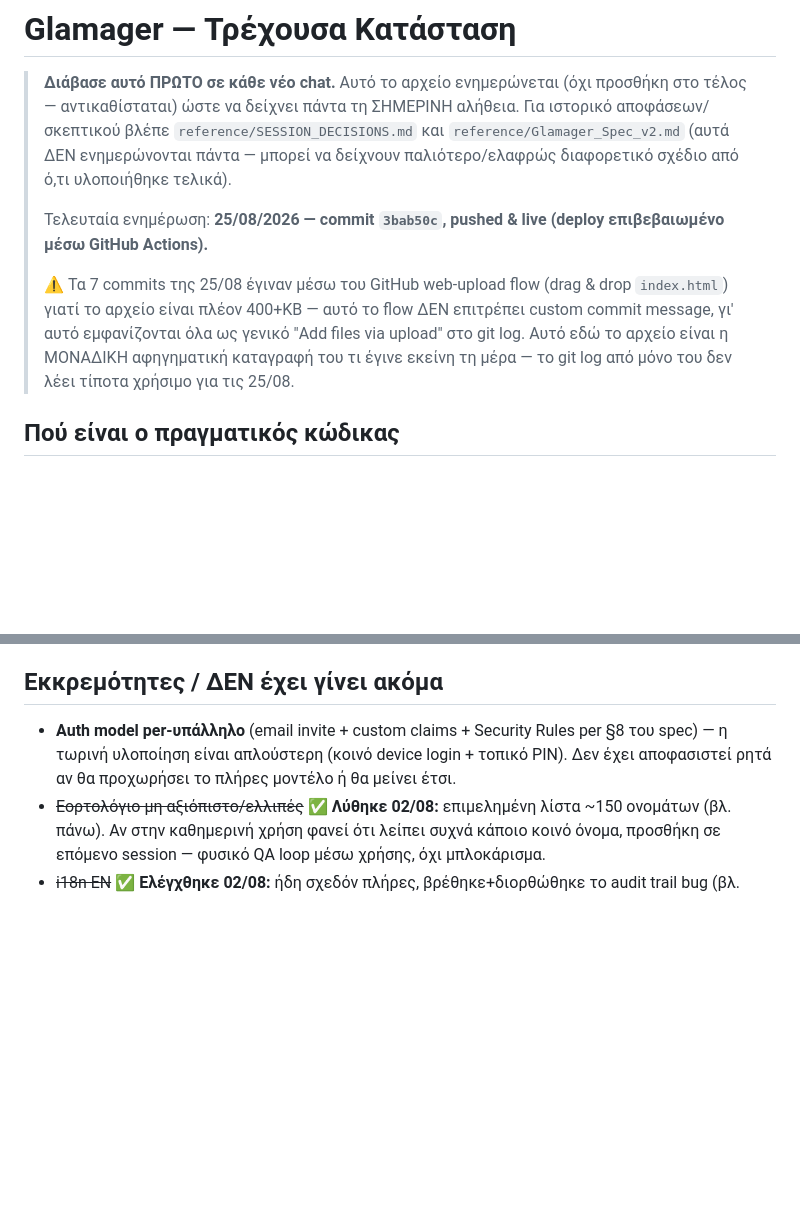
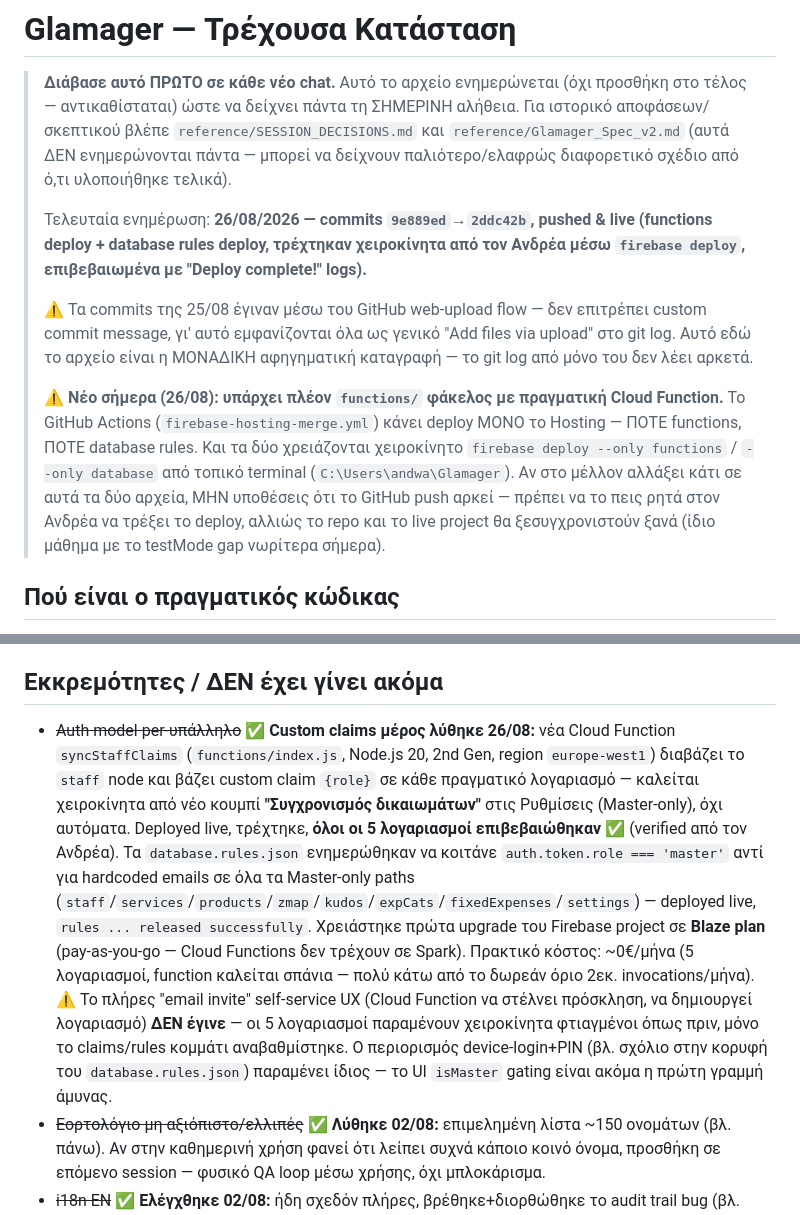
Before and after one commit to JesusWarhole/glamager, a Markdown page: PROJECT_STATUS.md, 2 parts joined by grey strips. GitHub-like rendering; blank space fills up the shorter version.

```diff
--- a/PROJECT_STATUS.md
+++ b/PROJECT_STATUS.md
@@ -2,9 +2,11 @@
 
 > **Διάβασε αυτό ΠΡΩΤΟ σε κάθε νέο chat.** Αυτό το αρχείο ενημερώνεται (όχι προσθήκη στο τέλος — αντικαθίσταται) ώστε να δείχνει πάντα τη ΣΗΜΕΡΙΝΗ αλήθεια. Για ιστορικό αποφάσεων/σκεπτικού βλέπε `reference/SESSION_DECISIONS.md` και `reference/Glamager_Spec_v2.md` (αυτά ΔΕΝ ενημερώνονται πάντα — μπορεί να δείχνουν παλιότερο/ελαφρώς διαφορετικό σχέδιο από ό,τι υλοποιήθηκε τελικά).
 >
-> Τελευταία ενημέρωση: **25/08/2026 — commit `3bab50c`, pushed & live (deploy επιβεβαιωμένο μέσω GitHub Actions).**
+> Τελευταία ενημέρωση: **26/08/2026 — commits `9e889ed`→`2ddc42b`, pushed & live (functions deploy + database rules deploy, τρέχτηκαν χειροκίνητα από τον Ανδρέα μέσω `firebase deploy`, επιβεβαιωμένα με "Deploy complete!" logs).**
 >
-> ⚠️ Τα 7 commits της 25/08 έγιναν μέσω του GitHub web-upload flow (drag & drop `index.html`) γιατί το αρχείο είναι πλέον 400+KB — αυτό το flow ΔΕΝ επιτρέπει custom commit message, γι' αυτό εμφανίζονται όλα ως γενικό "Add files via upload" στο git log. Αυτό εδώ το αρχείο είναι η ΜΟΝΑΔΙΚΗ αφηγηματική καταγραφή του τι έγινε εκείνη τη μέρα — το git log από μόνο του δεν λέει τίποτα χρήσιμο για τις 25/08.
+> ⚠️ Τα commits της 25/08 έγιναν μέσω του GitHub web-upload flow — δεν επιτρέπει custom commit message, γι' αυτό εμφανίζονται όλα ως γενικό "Add files via upload" στο git log. Αυτό εδώ το αρχείο είναι η ΜΟΝΑΔΙΚΗ αφηγηματική καταγραφή — το git log από μόνο του δεν λέει αρκετά.
+>
+> ⚠️ **Νέο σήμερα (26/08): υπάρχει πλέον `functions/` φάκελος με πραγματική Cloud Function.** Το GitHub Actions (`firebase-hosting-merge.yml`) κάνει deploy ΜΟΝΟ το Hosting — ΠΟΤΕ functions, ΠΟΤΕ database rules. Και τα δύο χρειάζονται χειροκίνητο `firebase deploy --only functions` / `--only database` από τοπικό terminal (`C:\Users\andwa\Glamager`). Αν στο μέλλον αλλάξει κάτι σε αυτά τα δύο αρχεία, ΜΗΝ υποθέσεις ότι το GitHub push αρκεί — πρέπει να το πεις ρητά στον Ανδρέα να τρέξει το deploy, αλλιώς το repo και το live project θα ξεσυγχρονιστούν ξανά (ίδιο μάθημα με το testMode gap νωρίτερα σήμερα).
 
 ## Πού είναι ο πραγματικός κώδικας
 
@@ -61,7 +63,7 @@ Backend: Firebase Realtime Database, project **`glamager-hair-corner`**, region
 
 ## Εκκρεμότητες / ΔΕΝ έχει γίνει ακόμα
 
-- **Auth model per-υπάλληλο** (email invite + custom claims + Security Rules per §8 του spec) — η τωρινή υλοποίηση είναι απλούστερη (κοινό device login + τοπικό PIN). Δεν έχει αποφασιστεί ρητά αν θα προχωρήσει το πλήρες μοντέλο ή θα μείνει έτσι.
+- ~~Auth model per-υπάλληλο~~ **✅ Custom claims μέρος λύθηκε 26/08:** νέα Cloud Function `syncStaffClaims` (`functions/index.js`, Node.js 20, 2nd Gen, region `europe-west1`) διαβάζει το `staff` node και βάζει custom claim `{role}` σε κάθε πραγματικό λογαριασμό — καλείται χειροκίνητα από νέο κουμπί **"Συγχρονισμός δικαιωμάτων"** στις Ρυθμίσεις (Master-only), όχι αυτόματα. Deployed live, τρέχτηκε, **όλοι οι 5 λογαριασμοί επιβεβαιώθηκαν ✅** (verified από τον Ανδρέα). Τα `database.rules.json` ενημερώθηκαν να κοιτάνε `auth.token.role === 'master'` αντί για hardcoded emails σε όλα τα Master-only paths (`staff`/`services`/`products`/`zmap`/`kudos`/`expCats`/`fixedExpenses`/`settings`) — deployed live, `rules ... released successfully`. Χρειάστηκε πρώτα upgrade του Firebase project σε **Blaze plan** (pay-as-you-go — Cloud Functions δεν τρέχουν σε Spark). Πρακτικό κόστος: ~0€/μήνα (5 λογαριασμοί, function καλείται σπάνια — πολύ κάτω από το δωρεάν όριο 2εκ. invocations/μήνα). ⚠️ Το πλήρες "email invite" self-service UX (Cloud Function να στέλνει πρόσκληση, να δημιουργεί λογαριασμό) **ΔΕΝ έγινε** — οι 5 λογαριασμοί παραμένουν χειροκίνητα φτιαγμένοι όπως πριν, μόνο το claims/rules κομμάτι αναβαθμίστηκε. Ο περιορισμός device-login+PIN (βλ. σχόλιο στην κορυφή του `database.rules.json`) παραμένει ίδιος — το UI `isMaster` gating είναι ακόμα η πρώτη γραμμή άμυνας.
 - ~~Εορτολόγιο μη αξιόπιστο/ελλιπές~~ **✅ Λύθηκε 02/08:** επιμελημένη λίστα ~150 ονομάτων (βλ. πάνω). Αν στην καθημερινή χρήση φανεί ότι λείπει συχνά κάποιο κοινό όνομα, προσθήκη σε επόμενο session — φυσικό QA loop μέσω χρήσης, όχι μπλοκάρισμα.
 - ~~i18n EN~~ **✅ Ελέγχθηκε 02/08:** ήδη σχεδόν πλήρες, βρέθηκε+διορθώθηκε το audit trail bug (βλ. πάνω). Λείπει ακόμα μόνο η μετάφραση του σημερινού νέου περιεχομένου (ερωτήσεις/ζωδιακό/μερικά world days) — δεν είναι blocker, χαμηλή προτεραιότητα.
 - Συνδρομές/portal/Stripe/store listing — δεν έχει ξεκινήσει.
```
